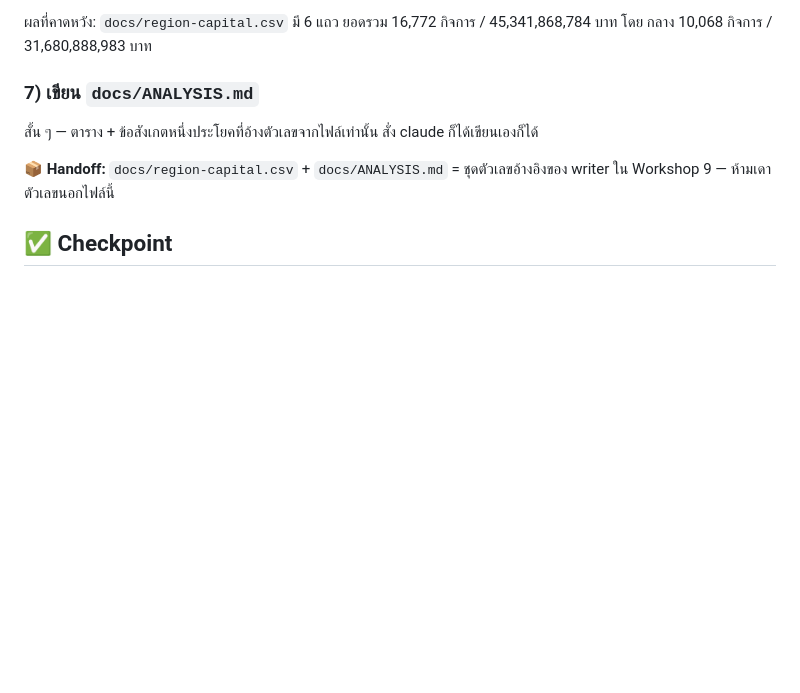
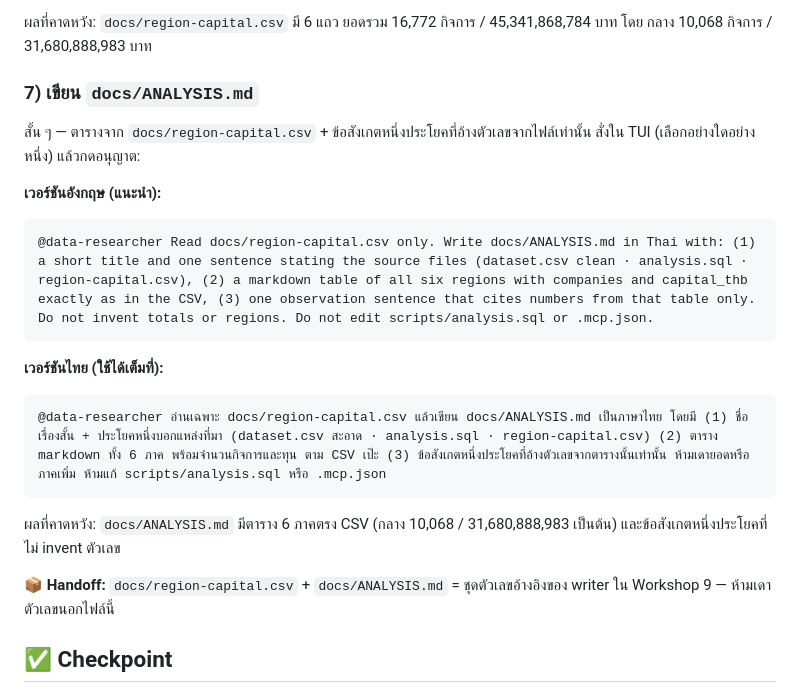
Before and after one commit to Onto-IQ/build-ai-multi-agent-with-claude, a Markdown page: Lessons/08-mcp/LAB.md, the part around the change. Drawn GitHub-style; blank space fills up the shorter version.

Commit message:
Add copy-paste EN/TH prompts for writing docs/ANALYSIS.md in Workshop 6.
Co-authored-by: Cursor <cursoragent@cursor.com>

````diff
--- a/Lessons/08-mcp/LAB.md
+++ b/Lessons/08-mcp/LAB.md
@@ -152,7 +152,21 @@ duckdb -c ".read scripts/analysis.sql"
 
 ### 7) เขียน `docs/ANALYSIS.md`
 
-สั้น ๆ — ตาราง + ข้อสังเกตหนึ่งประโยคที่อ้างตัวเลขจากไฟล์เท่านั้น สั่ง claude ก็ได้เขียนเองก็ได้
+สั้น ๆ — ตารางจาก `docs/region-capital.csv` + ข้อสังเกตหนึ่งประโยคที่อ้างตัวเลขจากไฟล์เท่านั้น สั่งใน TUI (เลือกอย่างใดอย่างหนึ่ง) แล้วกดอนุญาต:
+
+**เวอร์ชันอังกฤษ (แนะนำ):**
+
+```text
+@data-researcher Read docs/region-capital.csv only. Write docs/ANALYSIS.md in Thai with: (1) a short title and one sentence stating the source files (dataset.csv clean · analysis.sql · region-capital.csv), (2) a markdown table of all six regions with companies and capital_thb exactly as in the CSV, (3) one observation sentence that cites numbers from that table only. Do not invent totals or regions. Do not edit scripts/analysis.sql or .mcp.json.
+```
+
+**เวอร์ชันไทย (ใช้ได้เต็มที่):**
+
+```text
+@data-researcher อ่านเฉพาะ docs/region-capital.csv แล้วเขียน docs/ANALYSIS.md เป็นภาษาไทย โดยมี (1) ชื่อเรื่องสั้น + ประโยคหนึ่งบอกแหล่งที่มา (dataset.csv สะอาด · analysis.sql · region-capital.csv) (2) ตาราง markdown ทั้ง 6 ภาค พร้อมจำนวนกิจการและทุน ตาม CSV เป๊ะ (3) ข้อสังเกตหนึ่งประโยคที่อ้างตัวเลขจากตารางนั้นเท่านั้น ห้ามเดายอดหรือภาคเพิ่ม ห้ามแก้ scripts/analysis.sql หรือ .mcp.json
+```
+
+ผลที่คาดหวัง: `docs/ANALYSIS.md` มีตาราง 6 ภาคตรง CSV (กลาง 10,068 / 31,680,888,983 เป็นต้น) และข้อสังเกตหนึ่งประโยคที่ไม่ invent ตัวเลข
 
 📦 **Handoff:** `docs/region-capital.csv` + `docs/ANALYSIS.md` = ชุดตัวเลขอ้างอิงของ writer ใน Workshop 9 — ห้ามเดาตัวเลขนอกไฟล์นี้
 
````
